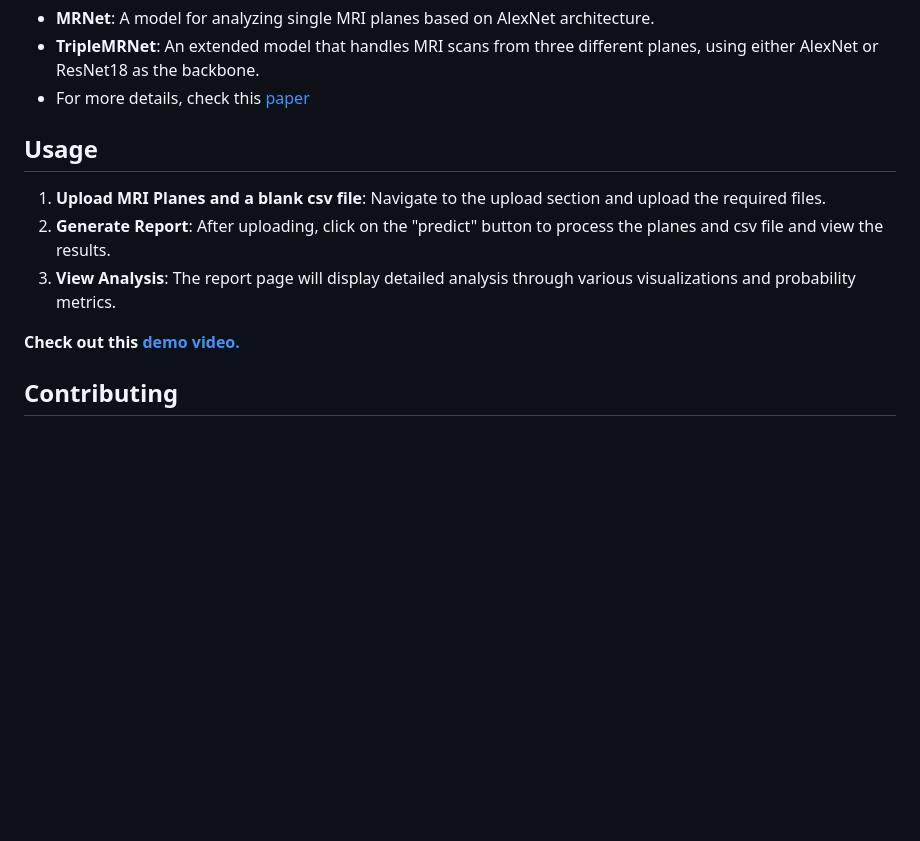
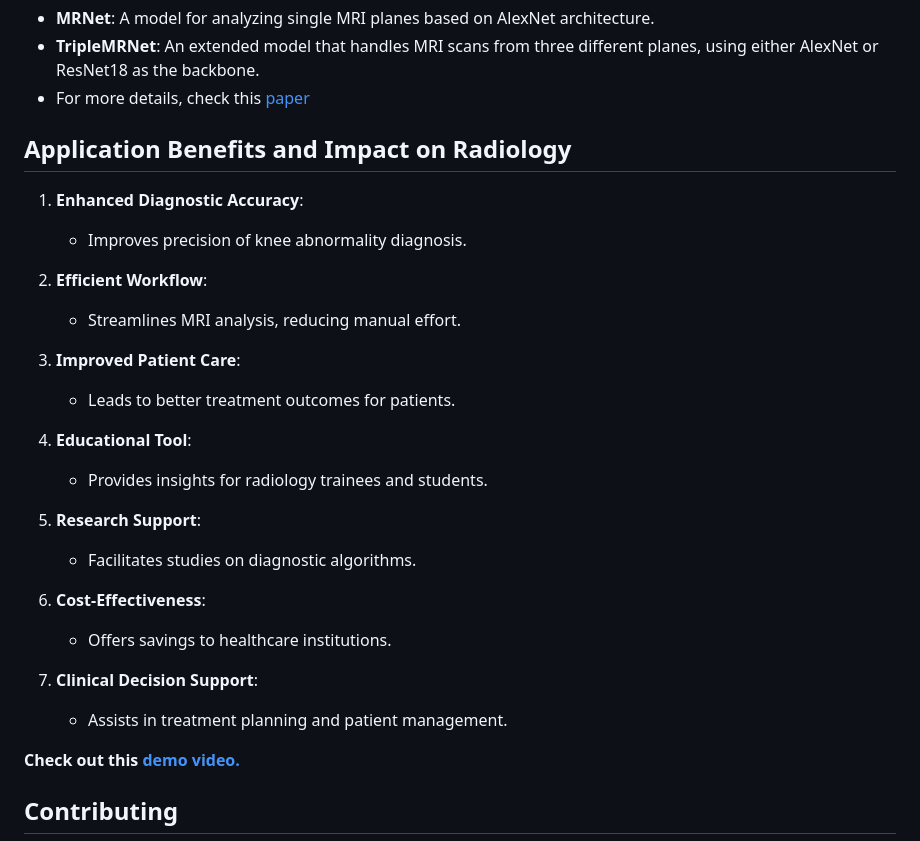
Before and after one commit to ArupSankarRoy/INTELLIGENT-RADIOLOGIST-ASSISTANT, a Markdown page: README.md, the part around the change. GitHub-like rendering; blank space fills up the shorter version.

```diff
--- a/README.md
+++ b/README.md
@@ -91,11 +91,27 @@ This project utilizes mainly two models:
 - For more details, check this [paper](https://journals.plos.org/plosmedicine/article?id=10.1371/journal.pmed.1002699)
 
 
-## Usage
+## Application Benefits and Impact on Radiology
+1. **Enhanced Diagnostic Accuracy**:
+   - Improves precision of knee abnormality diagnosis.
 
-1. **Upload MRI Planes and a blank csv file**: Navigate to the upload section and upload the required files.
-2. **Generate Report**: After uploading, click on the "predict" button to process the planes and csv file and view the results.
-3. **View Analysis**: The report page will display detailed analysis through various visualizations and probability metrics.
+2. **Efficient Workflow**:
+   - Streamlines MRI analysis, reducing manual effort.
+
+3. **Improved Patient Care**:
+   - Leads to better treatment outcomes for patients.
+
+4. **Educational Tool**:
+   - Provides insights for radiology trainees and students.
+
+5. **Research Support**:
+   - Facilitates studies on diagnostic algorithms.
+
+9. **Cost-Effectiveness**:
+   - Offers savings to healthcare institutions.
+
+10. **Clinical Decision Support**:
+    - Assists in treatment planning and patient management.
 
 **Check out this [demo video.](https://drive.google.com/file/d/1QHb9iWCWlgbeszTZhjt41UYnS5MiUH-F/view?usp=sharing)**
 ## Contributing
```
